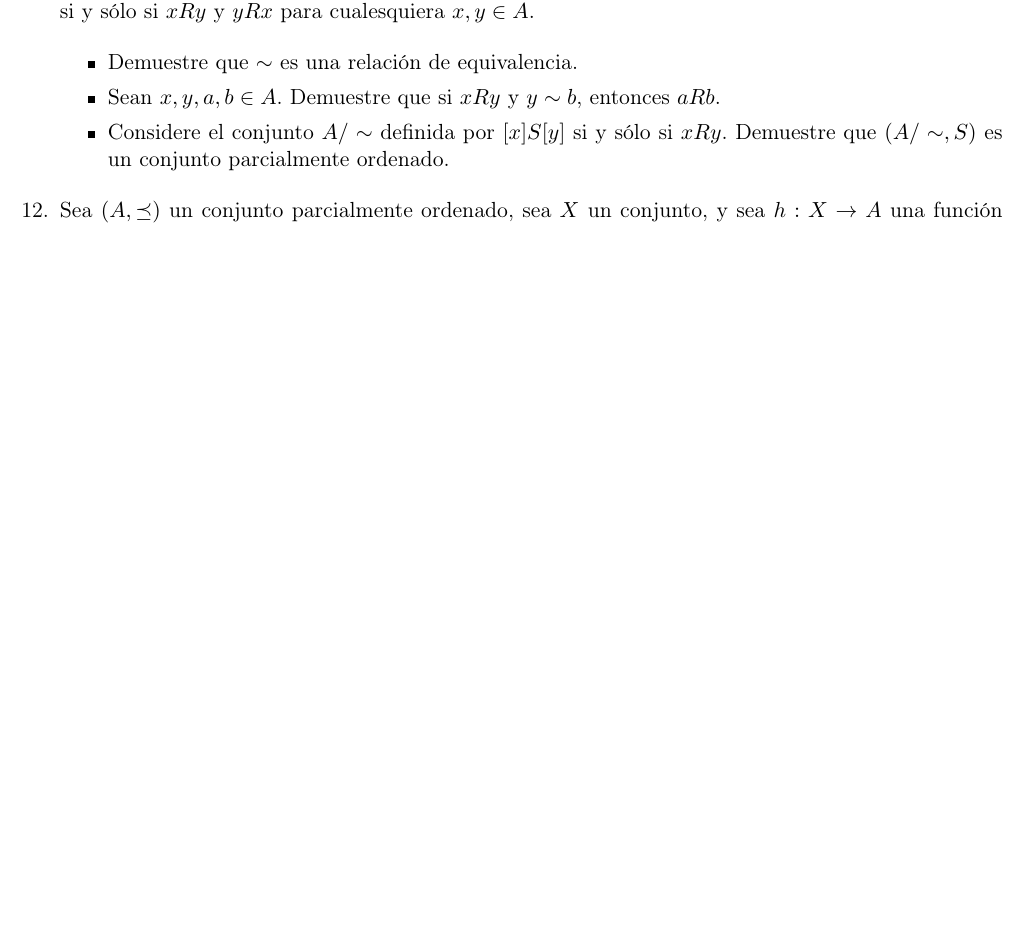
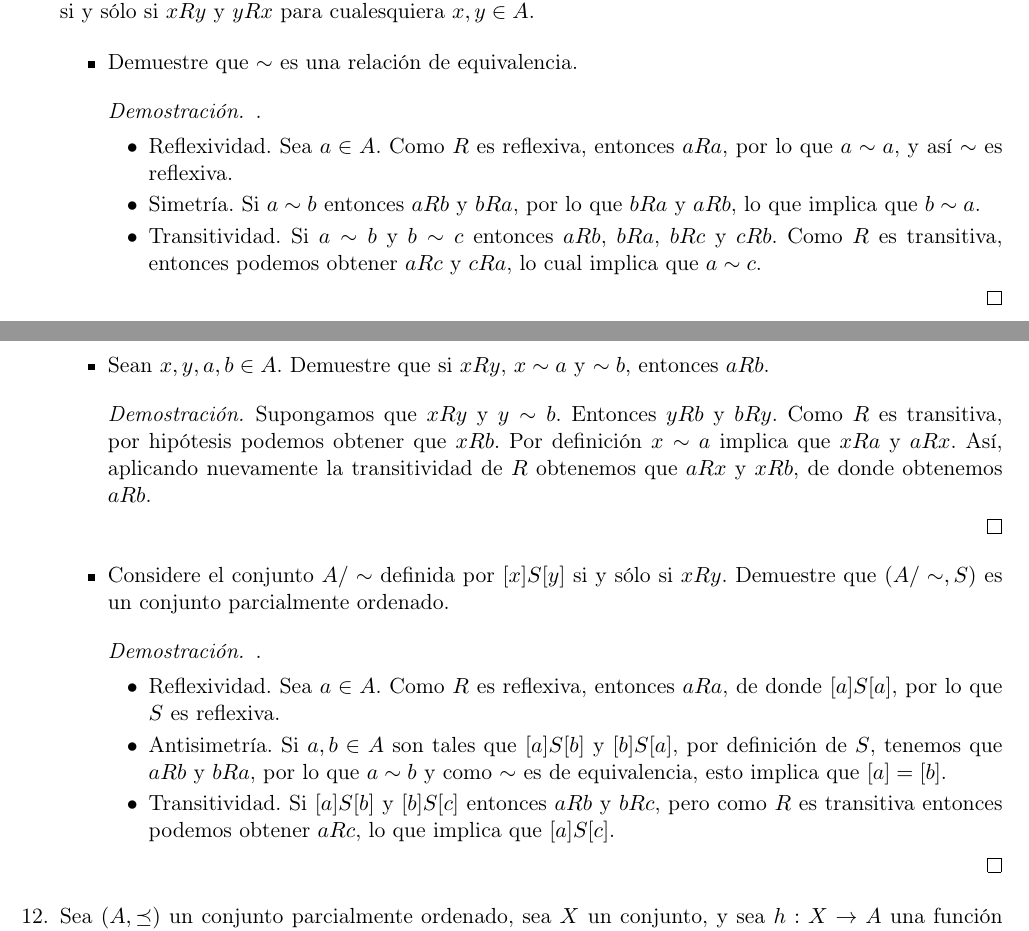
Before and after one commit to taniarubi/discretas, a LaTeX problem sheet (tareas/tarea4/tarea4_solucion.tex): part of page 5 of 5 before the commit and two parts of pages 5 and 6 of 6 after it, the two joined at a grey line, cut so that both start at the same text, the shorter picture padded with empty space. The pictures show the PDF file tareas/tarea4/tarea4_solucion.pdf that the author committed with the source.

```diff
--- a/tareas/tarea4/tarea4_solucion.tex
+++ b/tareas/tarea4/tarea4_solucion.tex
@@ -414,13 +414,54 @@
     \begin{itemize}
         % Ejercicio 11.1
         \item Demuestre que $\sim$ es una relación de equivalencia.
+
+        \begin{proof} .
+            \begin{itemize}
+                \item Reflexividad. Sea $a ∈ A$. Como $R$ es reflexiva, entonces
+                $aRa$, por lo que $a \sim a$, y así $\sim$ es reflexiva.
+
+                \item Simetría. Si $a \sim b$ entonces $aRb$ y $bRa$, por lo que
+                $bRa$ y $aRb$, lo que implica que $b \sim a$.
+
+                \item Transitividad. Si $a \sim b$ y $b \sim c$ entonces
+                $aRb$, $bRa$, $bRc$ y $cRb$. Como $R$ es transitiva, entonces
+                podemos obtener $aRc$ y $cRa$, lo cual implica que $a \sim c$.
+            \end{itemize}
+        \end{proof}
+
         % Ejercicio 11.2
-        \item Sean $x, y, a, b \in A$. Demuestre que si $xRy$  y $y \sim b$,
-        entonces $aRb$.
+        \item Sean $x, y, a, b \in A$. Demuestre que si $xRy$, $x \sim a$ y
+        $\sim b$, entonces $aRb$.
+
+        \begin{proof}
+            Supongamos que $xRy$ y $y \sim b$. Entonces $yRb$ y $bRy$. Como
+            $R$ es transitiva, por hipótesis podemos obtener que $xRb$. Por
+            definición $x \sim a$ implica que $xRa$ y $aRx$. Así, aplicando
+            nuevamente la transitividad de $R$ obtenemos que $aRx$ y $xRb$,
+            de donde obtenemos $aRb$.
+
+        \end{proof}
+
         % Ejercicio 11.3
         \item Considere el conjunto $A/\sim$ definida por $[x]S[y]$ si y sólo
         si $xRy$. Demuestre que $(A/\sim, S)$ es un conjunto parcialmente
         ordenado.
+
+        \begin{proof} .
+            \begin{itemize}
+                \item Reflexividad. Sea $a \in A$. Como $R$ es reflexiva,
+                entonces $aRa$, de donde $[a]S[a]$, por lo que $S$ es reflexiva.
+
+                \item Antisimetría. Si $a, b ∈ A$ son tales que $[a]S[b]$ y
+                $[b]S[a]$, por definición de $S$, tenemos que $aRb$ y $bRa$,
+                por lo que $a \sim b$ y como $\sim$ es de equivalencia, esto
+                implica que $[a] = [b]$.
+
+                \item Transitividad. Si $[a]S[b]$ y $[b]S[c]$ entonces $aRb$ y
+                $bRc$, pero como $R$ es transitiva entonces podemos obtener
+                $aRc$, lo que implica que $[a]S[c]$.
+            \end{itemize}
+        \end{proof}
     \end{itemize}
 
     % Ejercicio 12.
```
Also changed, not shown: tareas/tarea4/tarea4_solucion.pdf, 3 other files.
